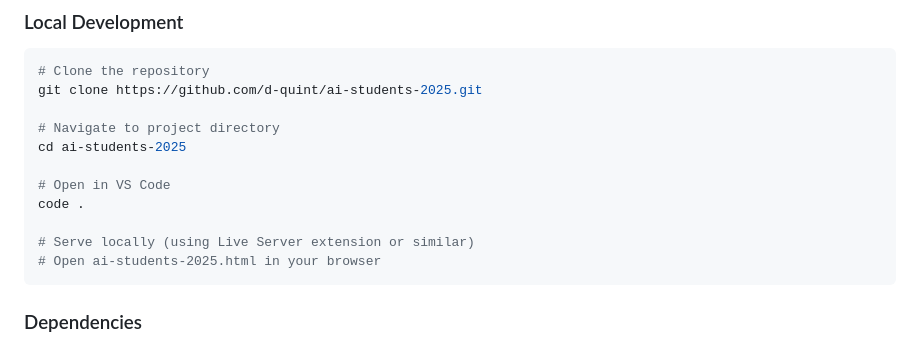
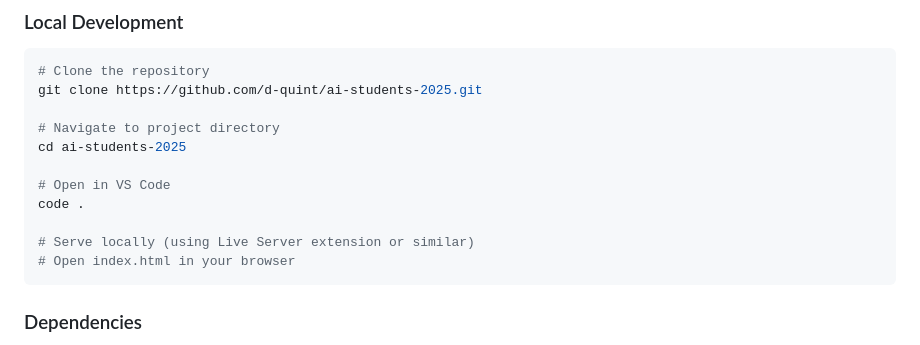
Before and after one commit to d-quint/ai-students-2025, a Markdown page: README.md, the part around the change. Drawn GitHub-style.

````diff
--- a/README.md
+++ b/README.md
@@ -181,7 +181,7 @@ cd ai-students-2025
 code .
 
 # Serve locally (using Live Server extension or similar)
-# Open ai-students-2025.html in your browser
+# Open index.html in your browser
 ```
 
 ### Dependencies
````
